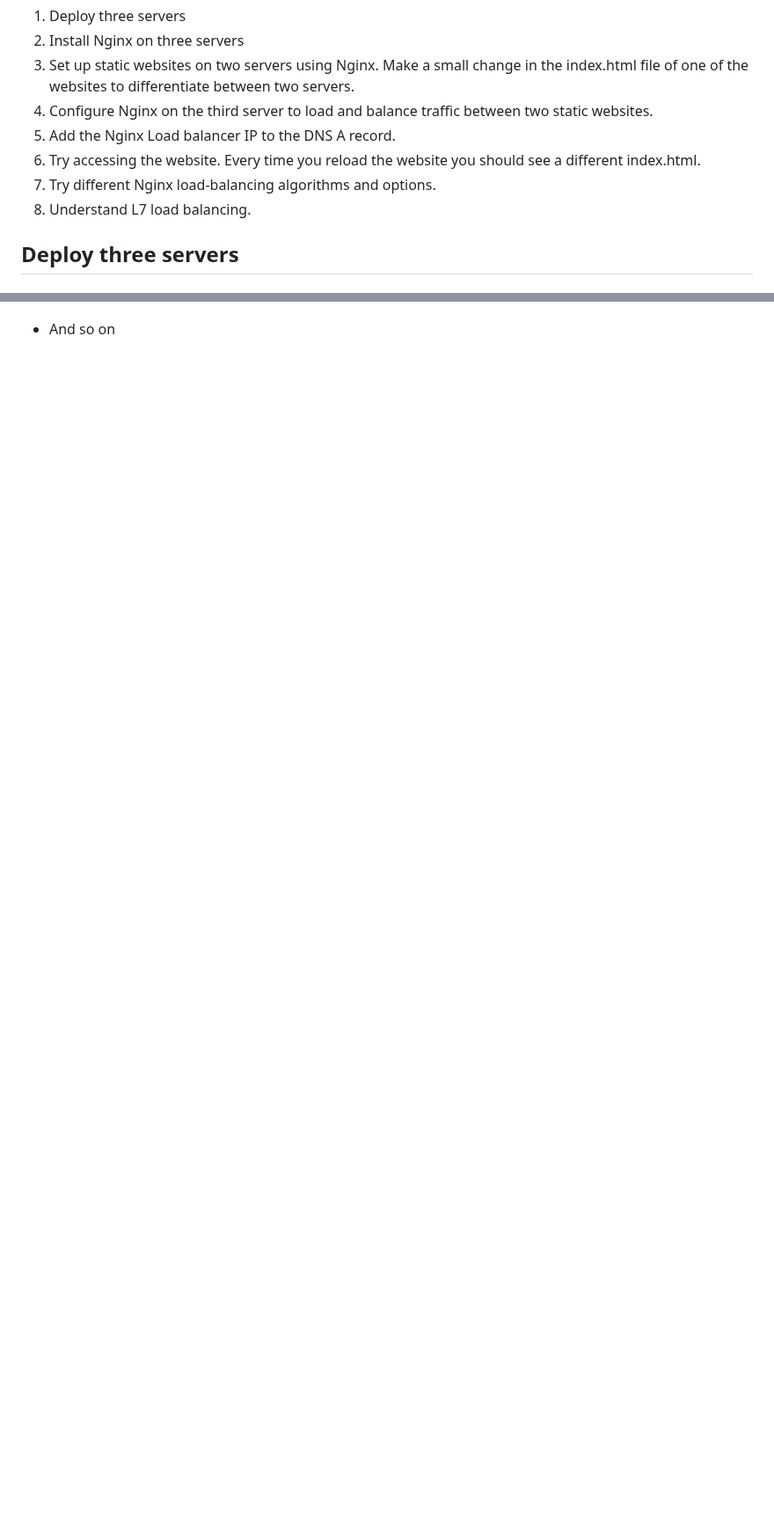
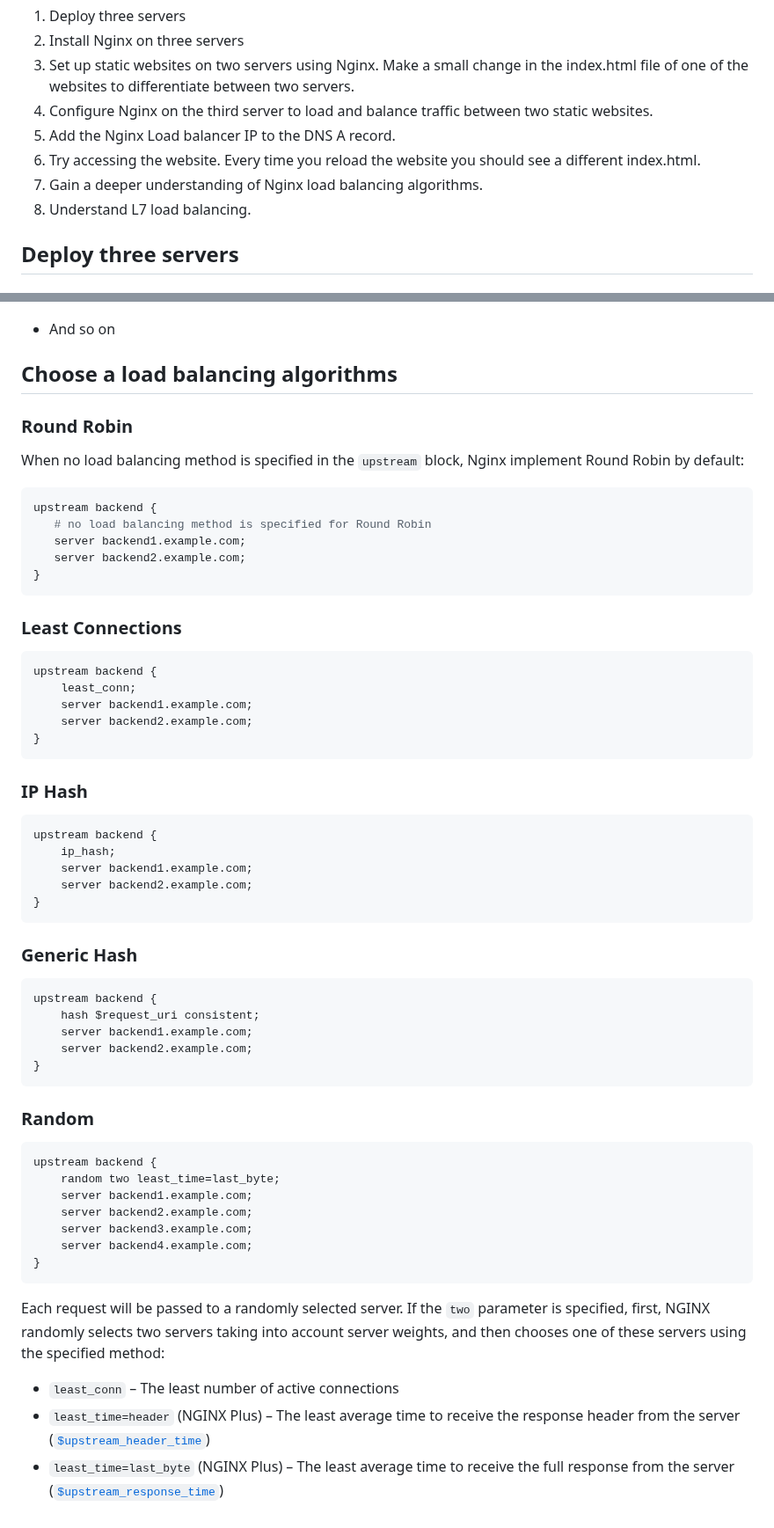
Before and after one commit to HaiTuyen/Devops-projects-for-self-study, a Markdown page: Setup Load Balancing for Static Website Using Nignx/README.md, 2 parts joined by grey strips. Shown at 88% size. GitHub-like rendering; blank space fills up the shorter version.

````diff
--- a/Setup Load Balancing for Static Website Using Nignx/README.md
+++ b/Setup Load Balancing for Static Website Using Nignx/README.md
@@ -8,7 +8,7 @@ List of steps:
 4. Configure Nginx on the third server to load and balance traffic between two static websites.
 5. Add the Nginx Load balancer IP to the DNS A record.
 6. Try accessing the website. Every time you reload the website you should see a different index.html.
-7. Try different Nginx load-balancing algorithms and options.
+7. Gain a deeper understanding of Nginx load balancing algorithms.
 8. Understand L7 load balancing.
 
 ## Deploy three servers
@@ -300,3 +294,65 @@ Now, open a web browser and navigate to the load balancer server domain name: `l
 ![1695995212152](image/README/1695995212152.png)
 
 * And so on
+
+## Choose a load balancing algorithms
+
+### Round Robin
+
+When no load balancing method is specified in the `upstream` block, Nginx implement Round Robin by default:
+
+```nginx
+upstream backend {
+   # no load balancing method is specified for Round Robin
+   server backend1.example.com;
+   server backend2.example.com;
+}
+```
+
+### Least Connections
+
+```nginx
+upstream backend {
+    least_conn;
+    server backend1.example.com;
+    server backend2.example.com;
+}
+```
+
+### IP Hash
+
+```nginx
+upstream backend {
+    ip_hash;
+    server backend1.example.com;
+    server backend2.example.com;
+}
+```
+
+### Generic Hash
+
+```
+upstream backend {
+    hash $request_uri consistent;
+    server backend1.example.com;
+    server backend2.example.com;
+}
+```
+
+### Random
+
+```
+upstream backend {
+    random two least_time=last_byte;
+    server backend1.example.com;
+    server backend2.example.com;
+    server backend3.example.com;
+    server backend4.example.com;
+}
+```
+
+Each request will be passed to a randomly selected server. If the `two` parameter is specified, first, NGINX randomly selects two servers taking into account server weights, and then chooses one of these servers using the specified method:
+
+* `least_conn` – The least number of active connections
+* `least_time=header` (NGINX Plus) – The least average time to receive the response header from the server ([`$upstream_header_time`](https://nginx.org/en/docs/http/ngx_http_upstream_module.html#var_upstream_header_time))
+* `least_time=last_byte` (NGINX Plus) – The least average time to receive the full response from the server ([`$upstream_response_time`](https://nginx.org/en/docs/http/ngx_http_upstream_module.html#var_upstream_response_time))
````
Also changed, not shown: other parts of Setup Load Balancing for Static Website Using Nignx/README.md (+12 -18 lines).
